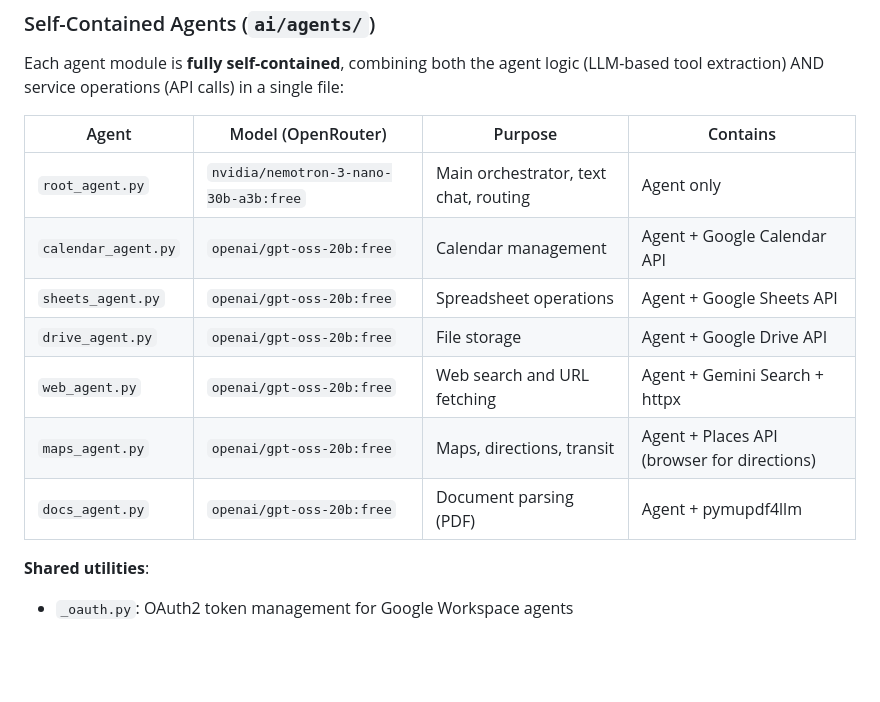
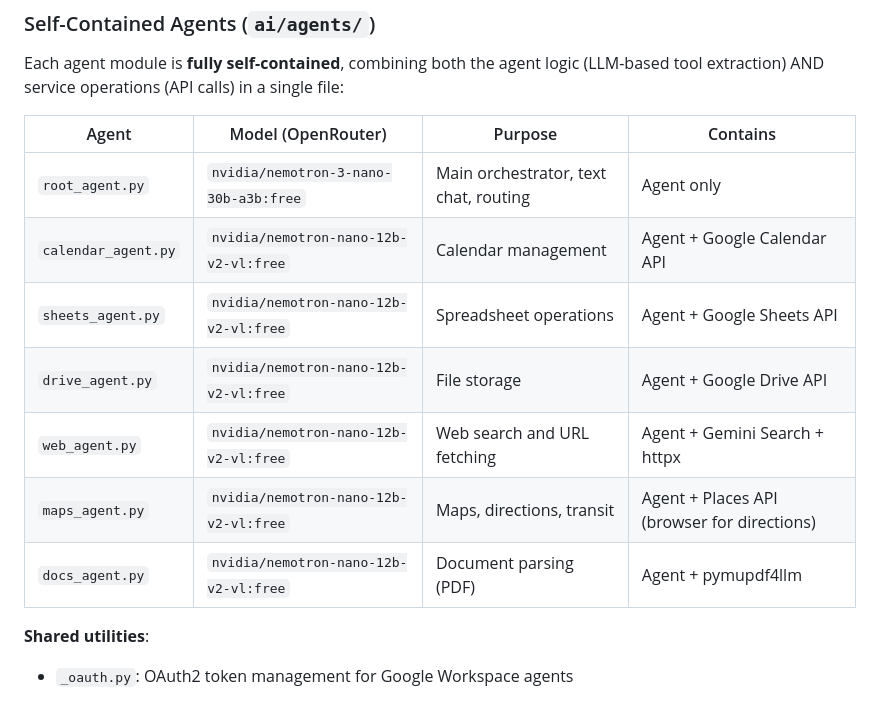
Before and after one commit to apurvaumredkar/friday, a Markdown page: CLAUDE.md, the part around the change. GitHub-like rendering; blank space fills up the shorter version.

Commit message:
Change agent models to nemotron-nano-12b-v2-vl
Updated agent models to use 'nvidia/nemotron-nano-12b-v2-vl:free' for various functionalities.

```diff
--- a/CLAUDE.md
+++ b/CLAUDE.md
@@ -60,12 +60,12 @@ Each agent module is **fully self-contained**, combining both the agent logic (L
 | Agent | Model (OpenRouter) | Purpose | Contains |
 |-------|---------------------|---------|----------|
 | `root_agent.py` | `nvidia/nemotron-3-nano-30b-a3b:free` | Main orchestrator, text chat, routing | Agent only |
-| `calendar_agent.py` | `openai/gpt-oss-20b:free` | Calendar management | Agent + Google Calendar API |
-| `sheets_agent.py` | `openai/gpt-oss-20b:free` | Spreadsheet operations | Agent + Google Sheets API |
-| `drive_agent.py` | `openai/gpt-oss-20b:free` | File storage | Agent + Google Drive API |
-| `web_agent.py` | `openai/gpt-oss-20b:free` | Web search and URL fetching | Agent + Gemini Search + httpx |
-| `maps_agent.py` | `openai/gpt-oss-20b:free` | Maps, directions, transit | Agent + Places API (browser for directions) |
-| `docs_agent.py` | `openai/gpt-oss-20b:free` | Document parsing (PDF) | Agent + pymupdf4llm |
+| `calendar_agent.py` | `nvidia/nemotron-nano-12b-v2-vl:free` | Calendar management | Agent + Google Calendar API |
+| `sheets_agent.py` | `nvidia/nemotron-nano-12b-v2-vl:free` | Spreadsheet operations | Agent + Google Sheets API |
+| `drive_agent.py` | `nvidia/nemotron-nano-12b-v2-vl:free` | File storage | Agent + Google Drive API |
+| `web_agent.py` | `nvidia/nemotron-nano-12b-v2-vl:free` | Web search and URL fetching | Agent + Gemini Search + httpx |
+| `maps_agent.py` | `nvidia/nemotron-nano-12b-v2-vl:free` | Maps, directions, transit | Agent + Places API (browser for directions) |
+| `docs_agent.py` | `nvidia/nemotron-nano-12b-v2-vl:free` | Document parsing (PDF) | Agent + pymupdf4llm |
 
 **Shared utilities**:
 - `_oauth.py`: OAuth2 token management for Google Workspace agents
```
